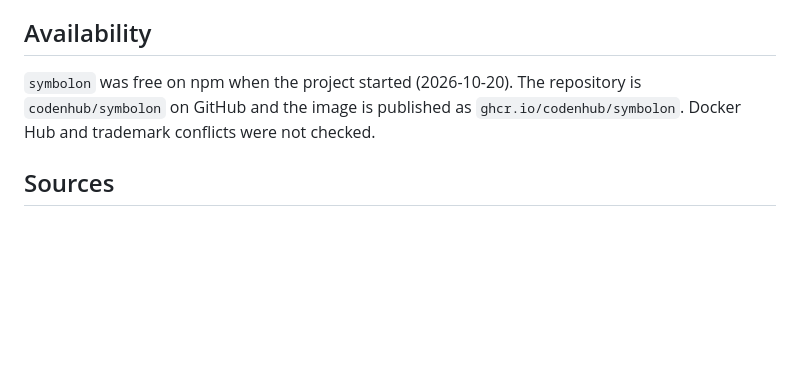
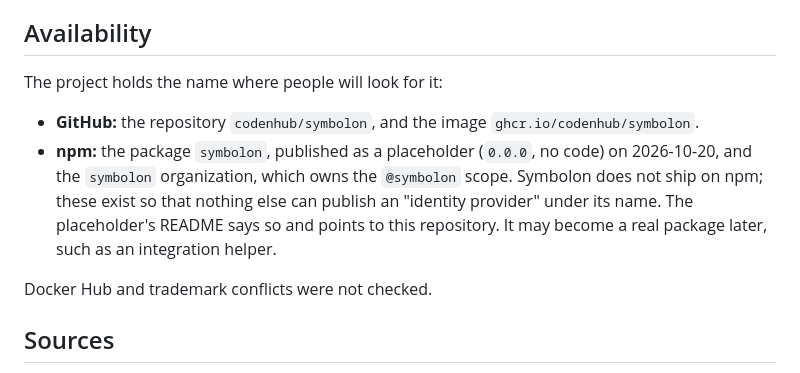
Before and after one commit to codenhub/symbolon, a Markdown page: docs/name.md, the part around the change. Rendered like a GitHub page; blank space fills up the shorter version.

Commit message:
docs(name): record the npm package and scope the project holds
Co-Authored-By: Claude Opus 5.5 <noreply@anthropic.com>

```diff
--- a/docs/name.md
+++ b/docs/name.md
@@ -25,7 +25,12 @@ An identity provider is a modern symbolon practice:
 
 ## Availability
 
-`symbolon` was free on npm when the project started (2026-10-20). The repository is `codenhub/symbolon` on GitHub and the image is published as `ghcr.io/codenhub/symbolon`. Docker Hub and trademark conflicts were not checked.
+The project holds the name where people will look for it:
+
+- **GitHub:** the repository `codenhub/symbolon`, and the image `ghcr.io/codenhub/symbolon`.
+- **npm:** the package `symbolon`, published as a placeholder (`0.0.0`, no code) on 2026-10-20, and the `symbolon` organization, which owns the `@symbolon` scope. Symbolon does not ship on npm; these exist so that nothing else can publish an "identity provider" under its name. The placeholder's README says so and points to this repository. It may become a real package later, such as an integration helper.
+
+Docker Hub and trademark conflicts were not checked.
 
 ## Sources
 
```
